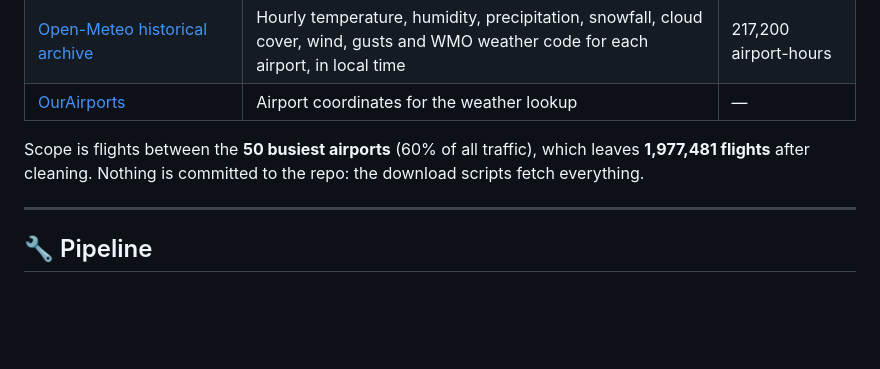
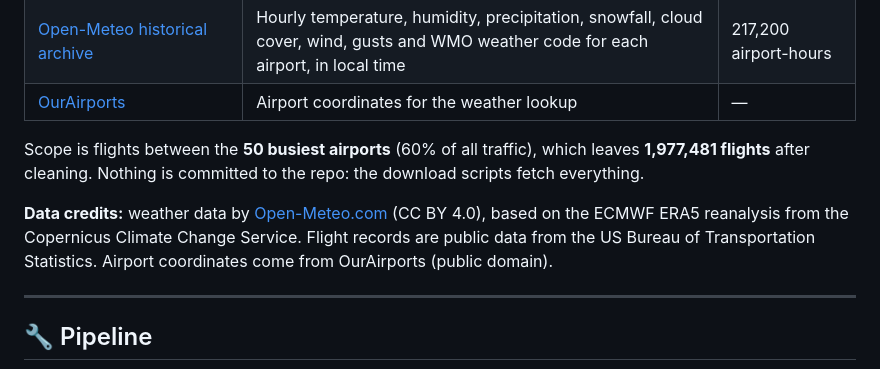
Before and after one commit to prakash-nitc/FlightDelayPrediction, a Markdown page: README.md, the part around the change. GitHub-like rendering; blank space fills up the shorter version.

Commit message:
README: credit the flight, weather and airport data sources

```diff
--- a/README.md
+++ b/README.md
@@ -88,6 +88,10 @@ All charts are in [`notebooks/01_eda.ipynb`](notebooks/01_eda.ipynb).
 
 Scope is flights between the **50 busiest airports** (60% of all traffic), which leaves **1,977,481 flights**
 after cleaning. Nothing is committed to the repo: the download scripts fetch everything.
+
+**Data credits:** weather data by [Open-Meteo.com](https://open-meteo.com/) (CC BY 4.0), based on the
+ECMWF ERA5 reanalysis from the Copernicus Climate Change Service. Flight records are public data from the
+US Bureau of Transportation Statistics. Airport coordinates come from OurAirports (public domain).
 
 ---
 
```
